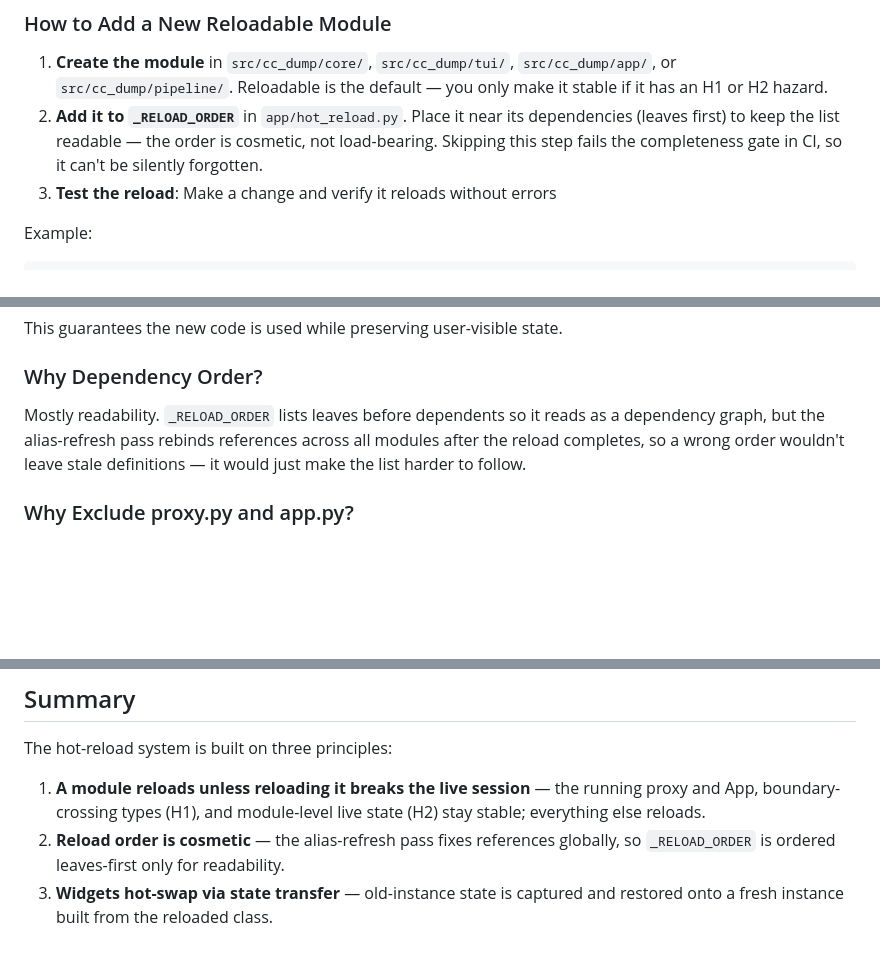
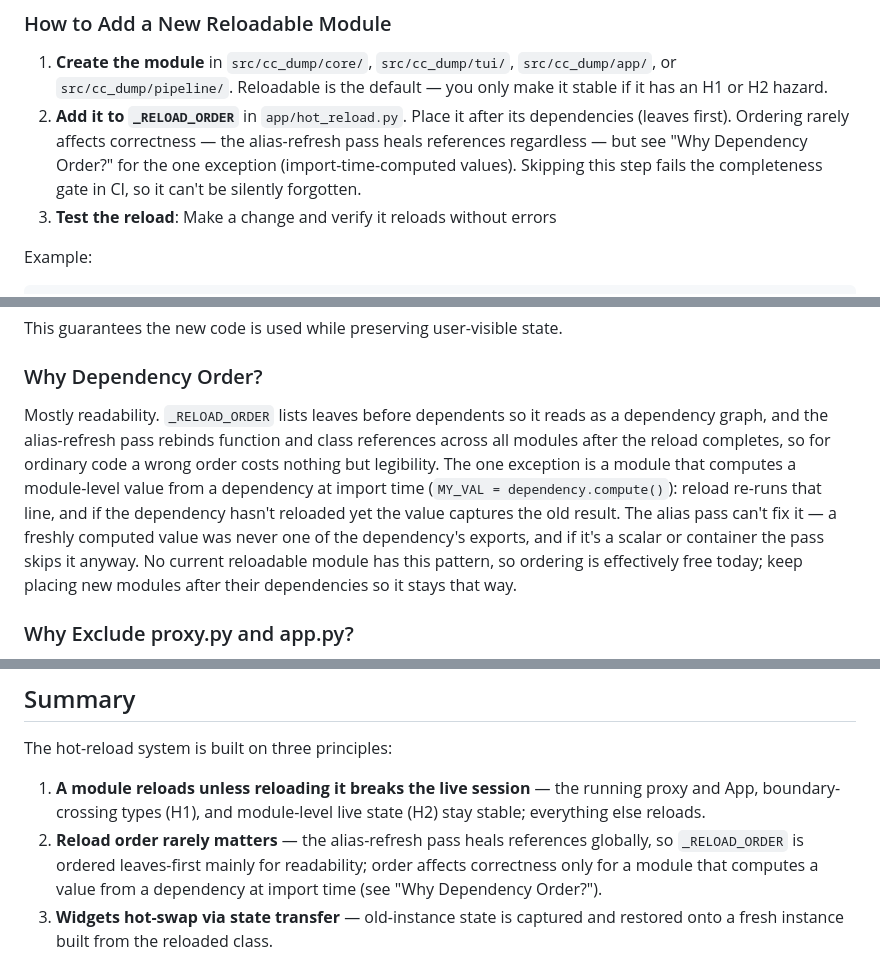
Before and after one commit to brandon-fryslie/cc-dump, a Markdown page: docs/HOT_RELOAD_ARCHITECTURE.md, 3 parts joined by grey strips. Drawn GitHub-style; blank space fills up the shorter version.

Commit message:
Qualify the reload-order claim: import-time-computed values are order-sensitive
The rewrite claimed a wrong reload order "wouldn't leave stale definitions"
because the alias-refresh pass heals references globally. That overstates what
the pass can do: it rebinds function/class references by identity, but a
module-level `MY_VAL = dependency.compute()` produces a fresh value that was
never one of the dependency's exports (and if it's a scalar/container the pass
skips it), so reload re-running that line before the dependency reloads
captures the old result. No current reloadable module has this pattern, so
ordering is free today — but the claim shouldn't read as a universal law.

State the full nuance once in "Why Dependency Order?" and soften the absolute
wording in the how-to step and the summary to point there.

```diff
--- a/docs/HOT_RELOAD_ARCHITECTURE.md
+++ b/docs/HOT_RELOAD_ARCHITECTURE.md
@@ -147,7 +147,7 @@ def get_state(self) -> dict:
 ### How to Add a New Reloadable Module
 
 1. **Create the module** in `src/cc_dump/core/`, `src/cc_dump/tui/`, `src/cc_dump/app/`, or `src/cc_dump/pipeline/`. Reloadable is the default — you only make it stable if it has an H1 or H2 hazard.
-2. **Add it to `_RELOAD_ORDER`** in `app/hot_reload.py`. Place it near its dependencies (leaves first) to keep the list readable — the order is cosmetic, not load-bearing. Skipping this step fails the completeness gate in CI, so it can't be silently forgotten.
+2. **Add it to `_RELOAD_ORDER`** in `app/hot_reload.py`. Place it after its dependencies (leaves first). Ordering rarely affects correctness — the alias-refresh pass heals references regardless — but see "Why Dependency Order?" for the one exception (import-time-computed values). Skipping this step fails the completeness gate in CI, so it can't be silently forgotten.
 3. **Test the reload**: Make a change and verify it reloads without errors
 
 Example:
@@ -241,7 +241,7 @@ This guarantees the new code is used while preserving user-visible state.
 
 ### Why Dependency Order?
 
-Mostly readability. `_RELOAD_ORDER` lists leaves before dependents so it reads as a dependency graph, but the alias-refresh pass rebinds references across all modules after the reload completes, so a wrong order wouldn't leave stale definitions — it would just make the list harder to follow.
+Mostly readability. `_RELOAD_ORDER` lists leaves before dependents so it reads as a dependency graph, and the alias-refresh pass rebinds function and class references across all modules after the reload completes, so for ordinary code a wrong order costs nothing but legibility. The one exception is a module that computes a module-level value from a dependency at import time (`MY_VAL = dependency.compute()`): reload re-runs that line, and if the dependency hasn't reloaded yet the value captures the old result. The alias pass can't fix it — a freshly computed value was never one of the dependency's exports, and if it's a scalar or container the pass skips it anyway. No current reloadable module has this pattern, so ordering is effectively free today; keep placing new modules after their dependencies so it stays that way.
 
 ### Why Exclude proxy.py and app.py?
 
@@ -283,7 +283,7 @@ Excluded files that developers might edit are tracked in `_STALENESS_WATCHLIST`.
 The hot-reload system is built on three principles:
 
 1. **A module reloads unless reloading it breaks the live session** — the running proxy and App, boundary-crossing types (H1), and module-level live state (H2) stay stable; everything else reloads.
-2. **Reload order is cosmetic** — the alias-refresh pass fixes references globally, so `_RELOAD_ORDER` is ordered leaves-first only for readability.
+2. **Reload order rarely matters** — the alias-refresh pass heals references globally, so `_RELOAD_ORDER` is ordered leaves-first mainly for readability; order affects correctness only for a module that computes a value from a dependency at import time (see "Why Dependency Order?").
 3. **Widgets hot-swap via state transfer** — old-instance state is captured and restored onto a fresh instance built from the reloaded class.
 
 Classify new modules reloadable-or-stable (the completeness gate enforces it), implement the widget protocol, and your code reloads without losing state.
```
